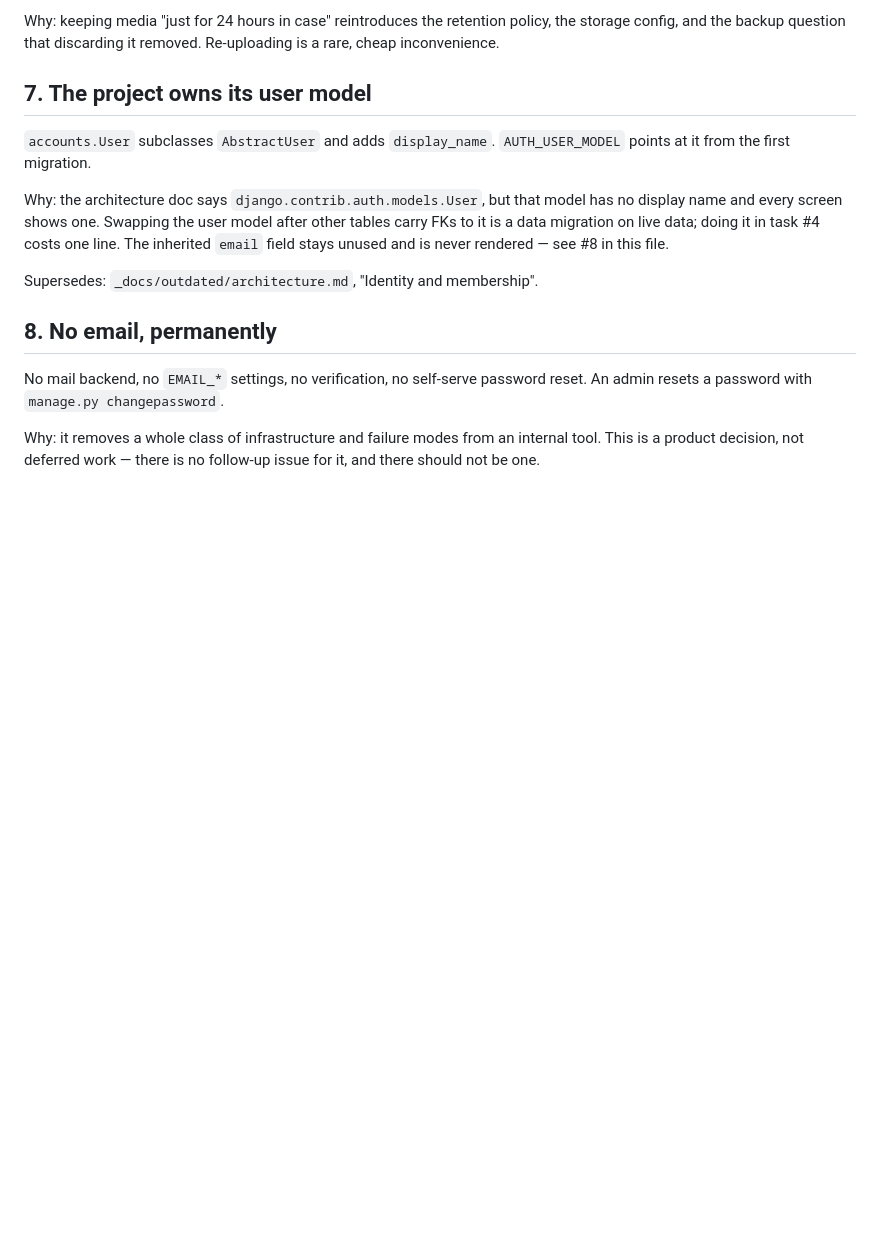
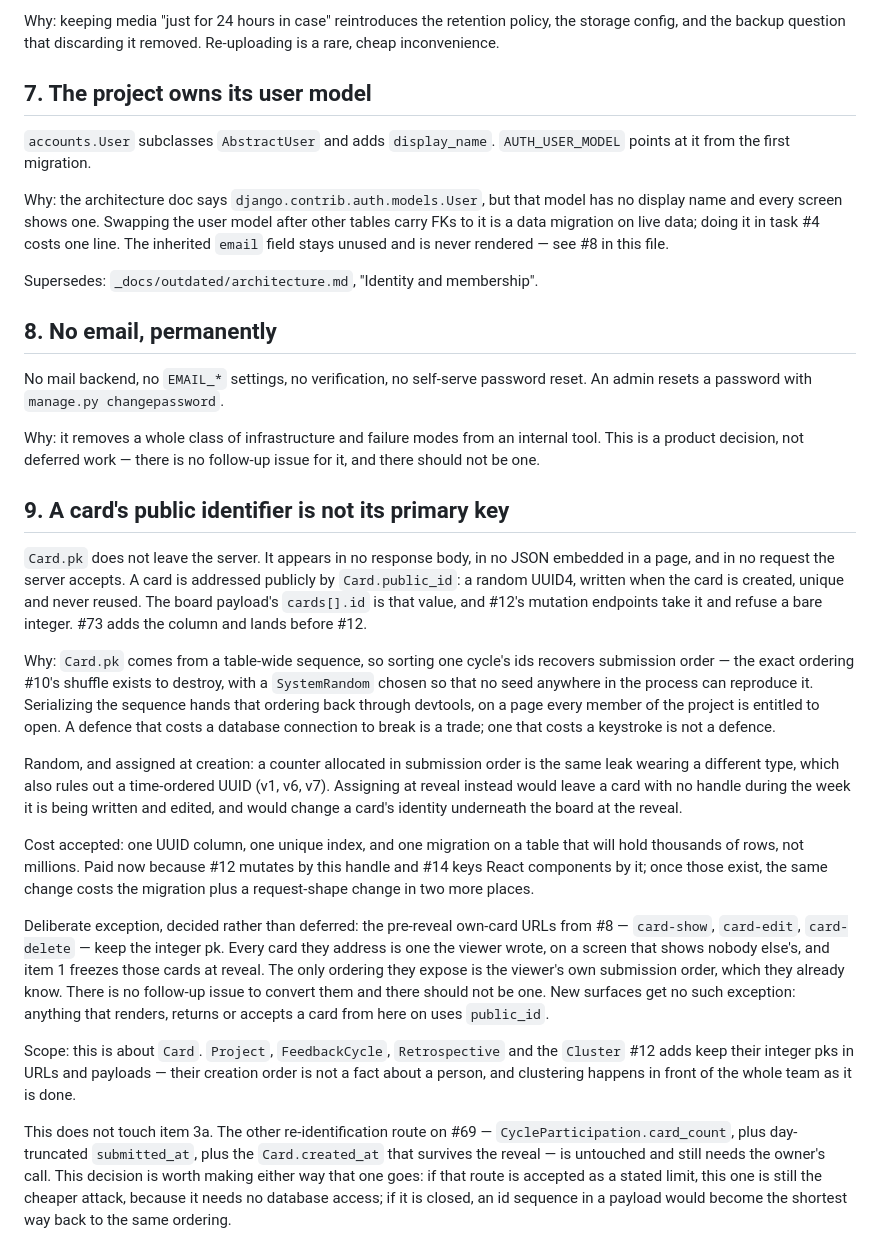
Before and after one commit to alexeygrigorev/retroloop, a Markdown page: _docs/decisions.md, the part around the change. GitHub-like rendering; blank space fills up the shorter version.

Commit message:
Decide that a card's public identifier is not its primary key
`Card.pk` comes from a table-wide sequence, so sorting one cycle's ids
recovers submission order - the ordering #10's SystemRandom shuffle
exists to destroy. #11 serves those ids today, which hands it back
through devtools on a page every member may open.

Recorded as decision 9: a card is addressed publicly by a random
`public_id`, and the primary key never leaves the server. #73 adds the
column and lands before #12, because once #12 mutates by the handle and
#14 keys React by it, the same change costs a migration plus request
shapes in two more places.

Item 3a is untouched. The other route on #69 - card_count plus
day-truncated submitted_at plus the surviving created_at - still needs
the owner, and item 9 was written so #73, #12 and #14 do not wait on it.

Claude-Session: https://claude.ai/code/session_01614GZjXmRYyfmycr5NfFmn

```diff
--- a/_docs/decisions.md
+++ b/_docs/decisions.md
@@ -96,3 +96,53 @@ reset. An admin resets a password with `manage.py changepassword`.
 Why: it removes a whole class of infrastructure and failure modes from an
 internal tool. This is a product decision, not deferred work — there is no
 follow-up issue for it, and there should not be one.
+
+## 9. A card's public identifier is not its primary key
+
+`Card.pk` does not leave the server. It appears in no response body, in no JSON
+embedded in a page, and in no request the server accepts. A card is addressed
+publicly by `Card.public_id`: a random UUID4, written when the card is created,
+unique and never reused. The board payload's `cards[].id` is that value, and
+#12's mutation endpoints take it and refuse a bare integer. #73 adds the column
+and lands before #12.
+
+Why: `Card.pk` comes from a table-wide sequence, so sorting one cycle's ids
+recovers submission order — the exact ordering #10's shuffle exists to destroy,
+with a `SystemRandom` chosen so that no seed anywhere in the process can
+reproduce it. Serializing the sequence hands that ordering back through
+devtools, on a page every member of the project is entitled to open. A defence
+that costs a database connection to break is a trade; one that costs a keystroke
+is not a defence.
+
+Random, and assigned at creation: a counter allocated in submission order is the
+same leak wearing a different type, which also rules out a time-ordered UUID (v1,
+v6, v7). Assigning at reveal instead would leave a card with no handle during the
+week it is being written and edited, and would change a card's identity
+underneath the board at the reveal.
+
+Cost accepted: one UUID column, one unique index, and one migration on a table
+that will hold thousands of rows, not millions. Paid now because #12 mutates by
+this handle and #14 keys React components by it; once those exist, the same
+change costs the migration plus a request-shape change in two more places.
+
+Deliberate exception, decided rather than deferred: the pre-reveal own-card URLs
+from #8 — `card-show`, `card-edit`, `card-delete` — keep the integer pk. Every
+card they address is one the viewer wrote, on a screen that shows nobody else's,
+and item 1 freezes those cards at reveal. The only ordering they expose is the
+viewer's own submission order, which they already know. There is no follow-up
+issue to convert them and there should not be one. New surfaces get no such
+exception: anything that renders, returns or accepts a card from here on uses
+`public_id`.
+
+Scope: this is about `Card`. `Project`, `FeedbackCycle`, `Retrospective` and the
+`Cluster` #12 adds keep their integer pks in URLs and payloads — their creation
+order is not a fact about a person, and clustering happens in front of the whole
+team as it is done.
+
+This does not touch item 3a. The other re-identification route on #69 —
+`CycleParticipation.card_count`, plus day-truncated `submitted_at`, plus the
+`Card.created_at` that survives the reveal — is untouched and still needs the
+owner's call. This decision is worth making either way that one goes: if that
+route is accepted as a stated limit, this one is still the cheaper attack,
+because it needs no database access; if it is closed, an id sequence in a payload
+would become the shortest way back to the same ordering.
```
